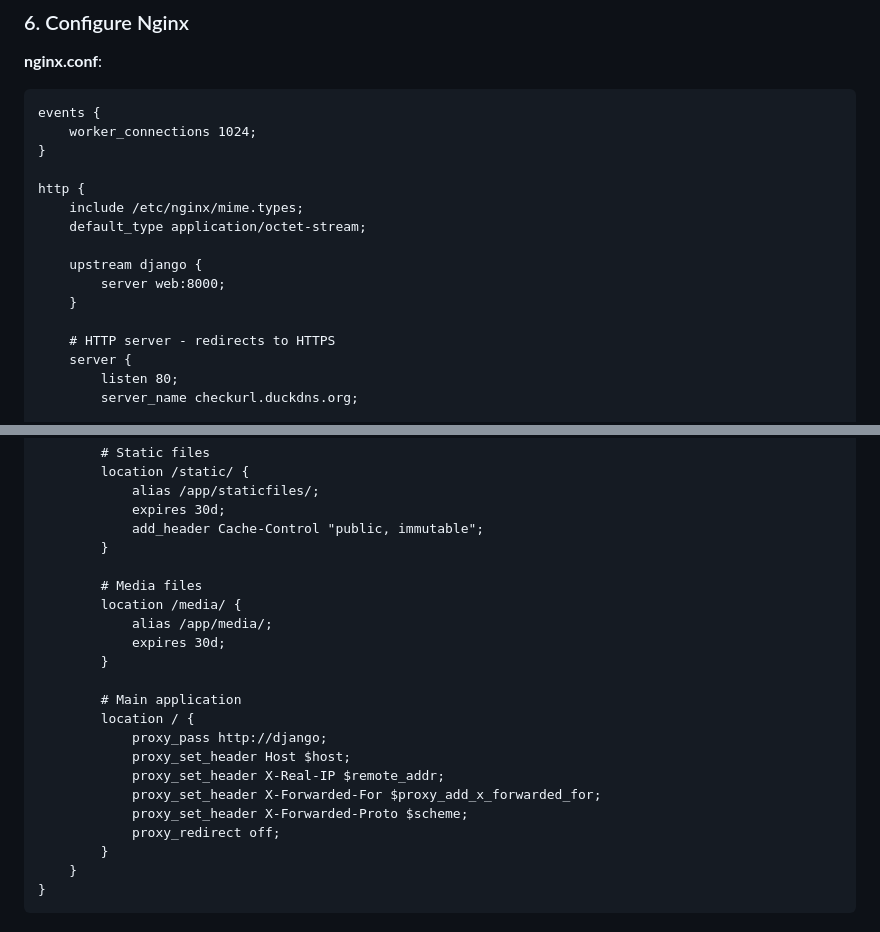
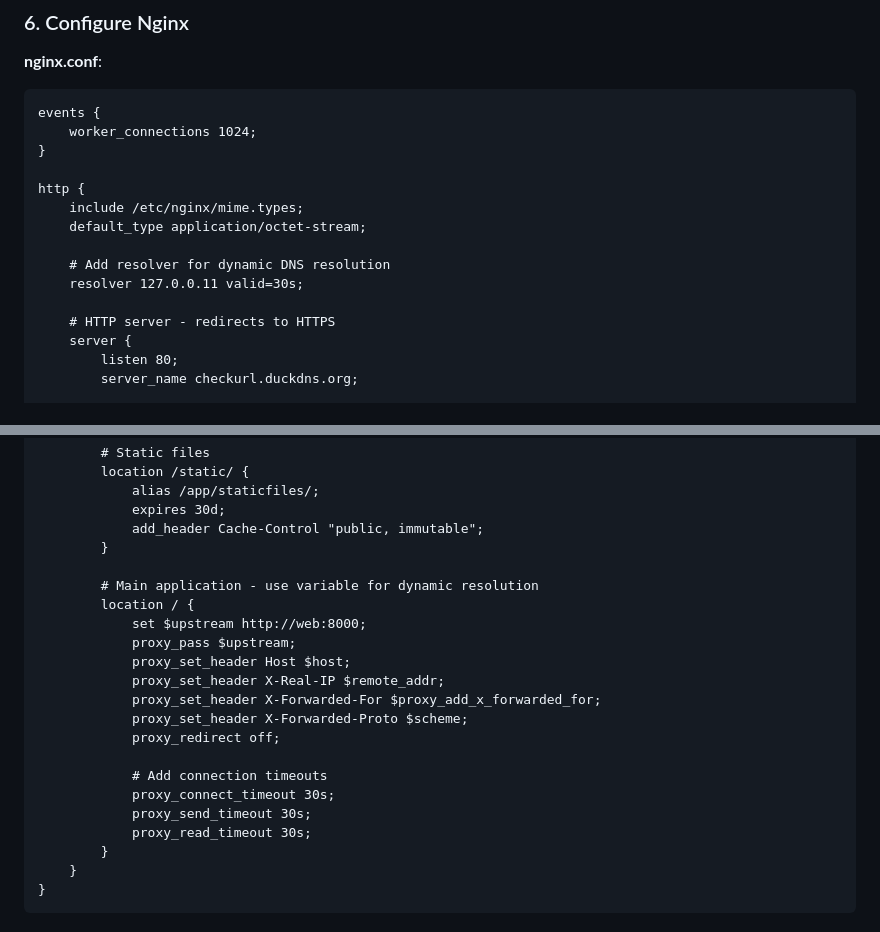
Before and after one commit to Altroo/urlchecker, a Markdown page: README.md, 2 parts joined by grey strips. GitHub-like rendering.

```diff
--- a/README.md
+++ b/README.md
@@ -317,9 +341,8 @@ http {
     include /etc/nginx/mime.types;
     default_type application/octet-stream;
 
-    upstream django {
-        server web:8000;
-    }
+    # Add resolver for dynamic DNS resolution
+    resolver 127.0.0.11 valid=30s;
 
     # HTTP server - redirects to HTTPS
     server {
@@ -364,20 +387,20 @@ http {
             add_header Cache-Control "public, immutable";
         }
 
-        # Media files
-        location /media/ {
-            alias /app/media/;
-            expires 30d;
-        }
-
-        # Main application
+        # Main application - use variable for dynamic resolution
         location / {
-            proxy_pass http://django;
+            set $upstream http://web:8000;
+            proxy_pass $upstream;
             proxy_set_header Host $host;
             proxy_set_header X-Real-IP $remote_addr;
             proxy_set_header X-Forwarded-For $proxy_add_x_forwarded_for;
             proxy_set_header X-Forwarded-Proto $scheme;
             proxy_redirect off;
+
+            # Add connection timeouts
+            proxy_connect_timeout 30s;
+            proxy_send_timeout 30s;
+            proxy_read_timeout 30s;
         }
     }
 }
```
Also changed, not shown: other parts of README.md (+30 -6 lines).
